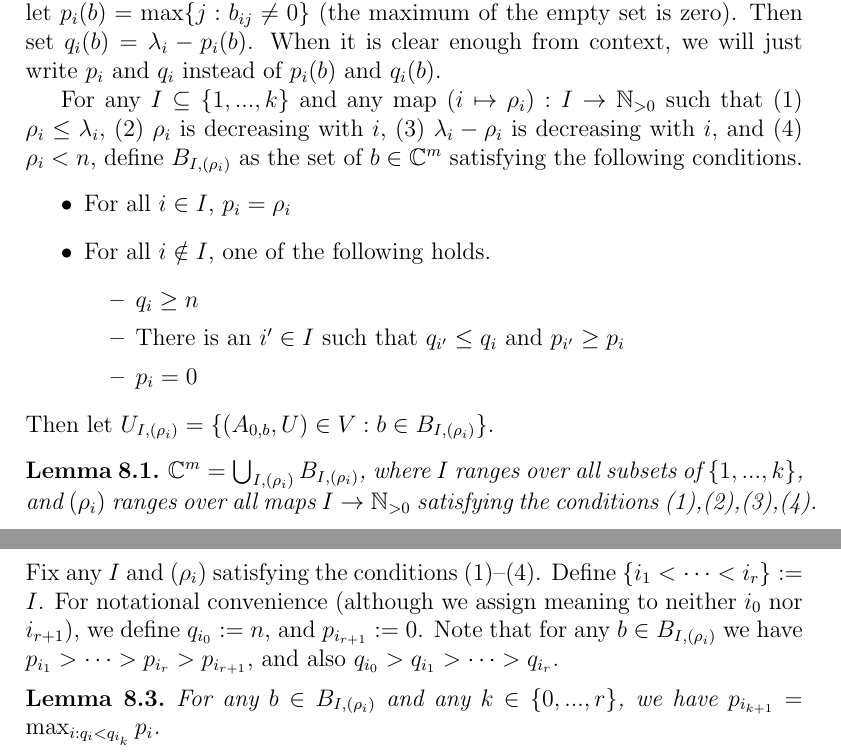
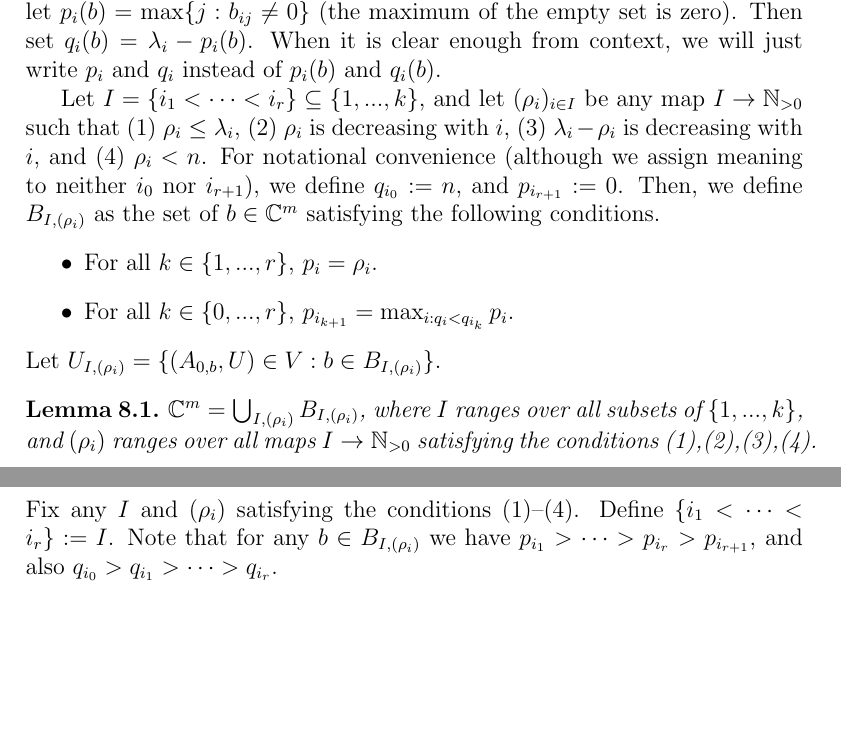
Before and after one commit to OwenConoly/springer, a LaTeX document (paper.tex): two parts of pages 16 and 17 of 22, joined at a grey line, cut so that both start at the same text, the shorter picture padded with empty space. Compiled offline with pdfLaTeX.

Commit message:
redefine set of bs.  much better now

```diff
--- a/paper.tex
+++ b/paper.tex
@@ -703,17 +703,14 @@ We will find the irreducible components of \(U_0\).
 For each row \(i\), let \(p_i(b) = \max\{j : b_{ij} \neq 0\}\) (the maximum of the empty set is zero).
 Then set \(q_i(b) = \lambda_i - p_i(b)\).
 When it is clear enough from context, we will just write \(p_i\) and \(q_i\) instead of \(p_i(b)\) and \(q_i(b)\).
-\par For any \(I \subseteq \{1, ..., k\}\) and any map \((i \mapsto \rho_i) : I \to \mathbb{N}_{> 0}\) such that (1) \(\rho_i \leq \lambda_i\), (2) \(\rho_i\) is decreasing with \(i\), (3) \(\lambda_i - \rho_i\) is decreasing with \(i\), and (4) \(\rho_i < n\), define \(B_{I, (\rho_i)}\) as the set of \(b \in \mathbb{C}^m\) satisfying the following conditions.
+\par Let \(I = \{i_1 < \cdots < i_r\} \subseteq \{1, ..., k\}\), and let \((\rho_i)_{i \in I}\) be any map \(I \to \mathbb{N}_{> 0}\) such that (1) \(\rho_i \leq \lambda_i\), (2) \(\rho_i\) is decreasing with \(i\), (3) \(\lambda_i - \rho_i\) is decreasing with \(i\), and (4) \(\rho_i < n\).
+For notational convenience (although we assign meaning to neither \(i_0\) nor \(i_{r + 1}\)), we define \(q_{i_0} := n\), and \(p_{i_{r + 1}} := 0\).
+Then, we define \(B_{I, (\rho_i)}\) as the set of \(b \in \mathbb{C}^m\) satisfying the following conditions.
 \begin{itemize}
-    \item For all \(i \in I\), \(p_i = \rho_i\)
-    \item For all \(i \notin I\), one of the following holds.
-    \begin{itemize}
-        \item \(q_i \geq n\)
-        \item There is an \(i' \in I\) such that \(q_{i'} \leq q_i\) and \(p_{i'} \geq p_i\)
-        \item \(p_i = 0\)
-    \end{itemize}
+    \item For all \(k \in \{1, ..., r\}\), \(p_i = \rho_i\).
+    \item For all \(k \in \{0, ..., r\}\), \(p_{i_{k + 1}} = \max_{i : q_i < q_{i_k}} p_i\).
 \end{itemize}
-Then let \(U_{I, (\rho_i)} = \{(A_{0, b}, U) \in V : b \in B_{I, (\rho_i)}\}\).
+Let \(U_{I, (\rho_i)} = \{(A_{0, b}, U) \in V : b \in B_{I, (\rho_i)}\}\).
 
 \begin{lemma}\label{bs_union}
     \(\mathbb{C}^m = \bigcup_{I, (\rho_i)} B_{I, (\rho_i)}\), where \(I\) ranges over all subsets of \(\{1, ..., k\}\), and \((\rho_i)\) ranges over all maps \(I \to \mathbb{N}_{>0}\) satisfying the conditions (1),(2),(3),(4).
@@ -748,11 +745,9 @@ Then let \(U_{I, (\rho_i)} = \{(A_{0, b}, U) \in V : b \in B_{I, (\rho_i)}\}\).
 \subsection{A study of \(B_{I, (\rho_i)}\)}
 Fix any \(I\) and \((\rho_i)\) satisfying the conditions (1)--(4).
 Define \(\{i_1 < \cdots < i_r\} := I\).
-For notational convenience (although we assign meaning to neither \(i_0\) nor \(i_{r + 1}\)), we define \(q_{i_0} := n\), and \(p_{i_{r + 1}} := 0\).
 Note that for any \(b \in B_{I, (\rho_i)}\) we have \(p_{i_1} > \cdots > p_{i_r} > p_{i_{r + 1}}\), and also \(q_{i_0} > q_{i_1} > \cdots > q_{i_r}\).
 
 \begin{lemma}\label{bs_fact}
-    For any \(b \in B_{I, (\rho_i)}\) and any \(k \in \{0, ..., r\}\), we have \(p_{i_{k + 1}} = \max_{i : q_i < q_{i_k}} p_i\).
     \begin{itemize}
         \item
     \end{itemize}
```
Also changed, not shown: paper.pdf.
